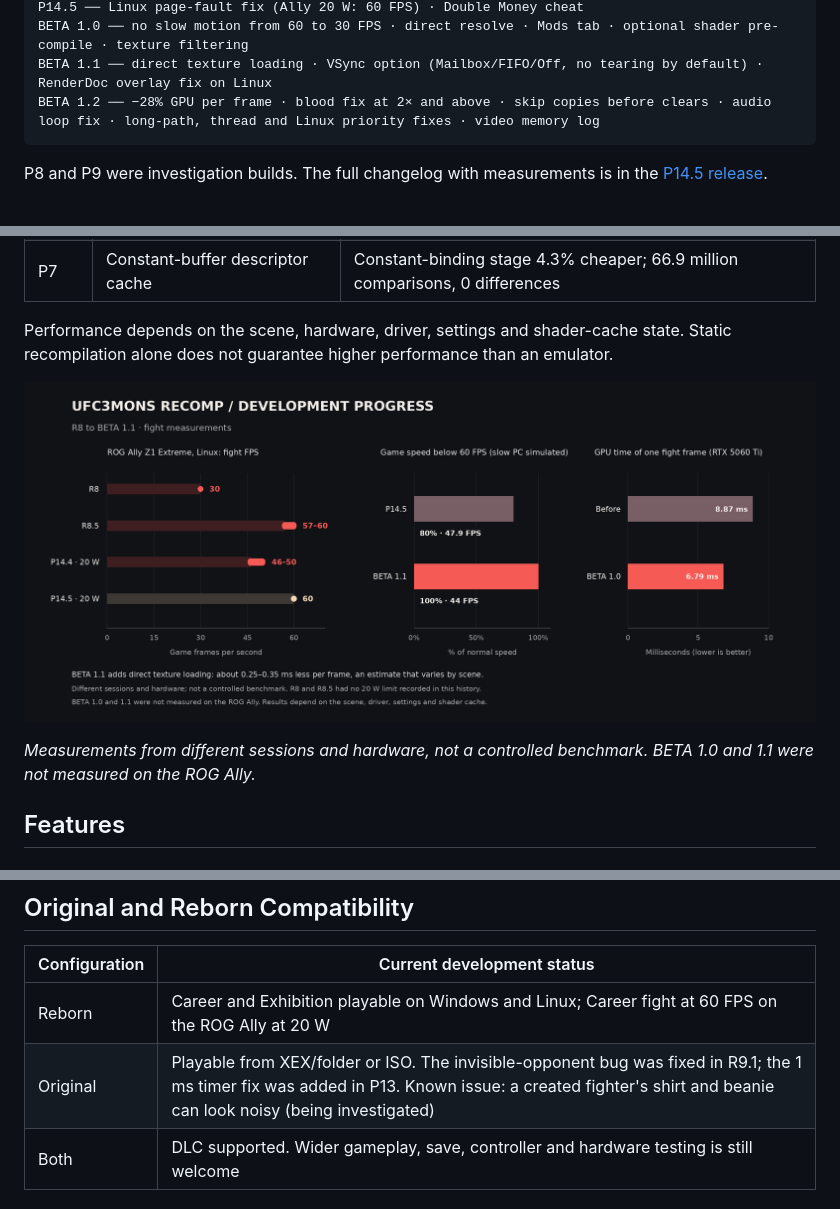
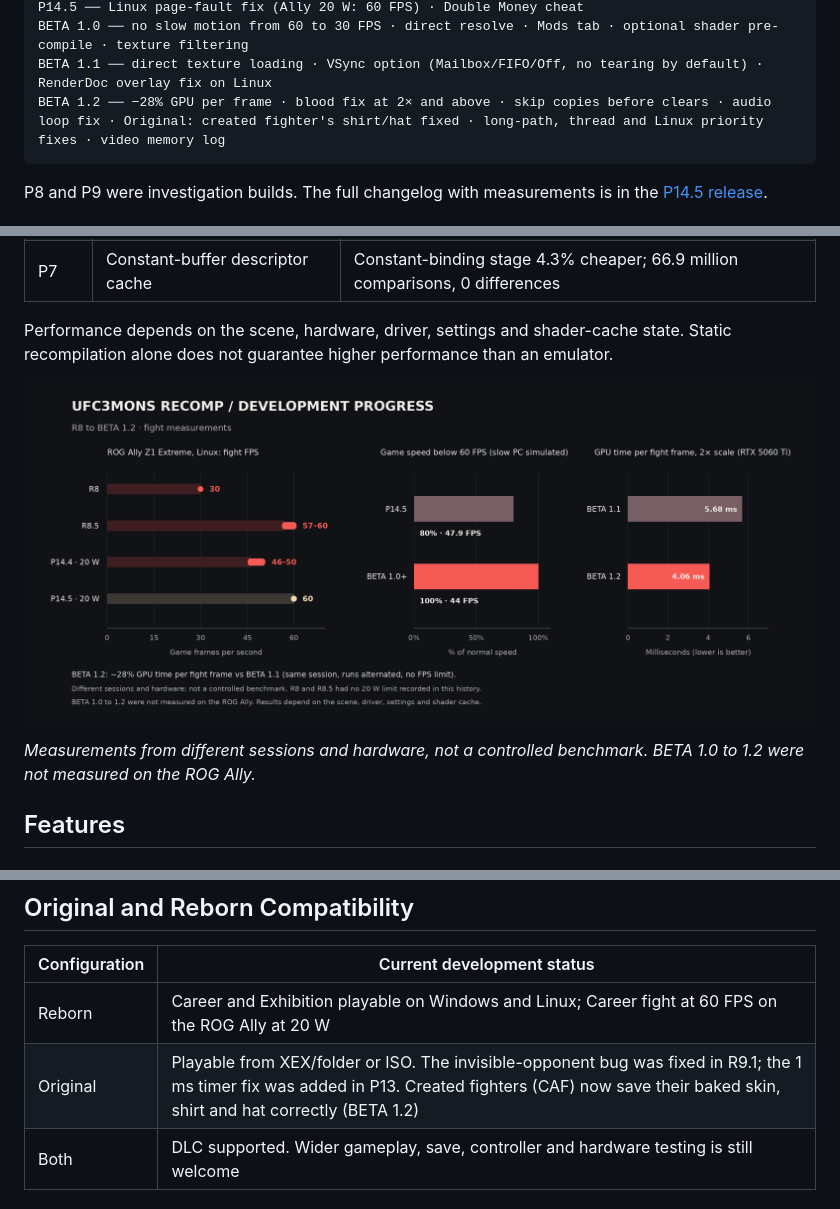
Before and after one commit to monscriser/UFC3MONS, a Markdown page: README.md, 3 parts joined by grey strips. Rendered like a GitHub page; pictures changed too: media/performance-r9.png.

````diff
--- a/README.md
+++ b/README.md
@@ -45,7 +45,7 @@ P14.4 ── Cheats tab: Full Training Rewards (Auto Mode)
 P14.5 ── Linux page-fault fix (Ally 20 W: 60 FPS) · Double Money cheat
 BETA 1.0 ── no slow motion from 60 to 30 FPS · direct resolve · Mods tab · optional shader pre-compile · texture filtering
 BETA 1.1 ── direct texture loading · VSync option (Mailbox/FIFO/Off, no tearing by default) · RenderDoc overlay fix on Linux
-BETA 1.2 ── −28% GPU per frame · blood fix at 2× and above · skip copies before clears · audio loop fix · long-path, thread and Linux priority fixes · video memory log
+BETA 1.2 ── −28% GPU per frame · blood fix at 2× and above · skip copies before clears · audio loop fix · Original: created fighter's shirt/hat fixed · long-path, thread and Linux priority fixes · video memory log
 ```
 
 P8 and P9 were investigation builds. The full changelog with measurements is in the
@@ -107,5 +107,5 @@ guarantee higher performance than an emulator.
 
-*Measurements from different sessions and hardware, not a controlled benchmark. BETA 1.0 and 1.1 were not measured on the ROG Ally.*
+*Measurements from different sessions and hardware, not a controlled benchmark. BETA 1.0 to 1.2 were not measured on the ROG Ally.*
 
 ## Features
 
@@ -142,7 +142,7 @@ guarantee higher performance than an emulator.
 | Configuration | Current development status |
 | --- | --- |
 | Reborn | Career and Exhibition playable on Windows and Linux; Career fight at 60 FPS on the ROG Ally at 20 W |
-| Original | Playable from XEX/folder or ISO. The invisible-opponent bug was fixed in R9.1; the 1 ms timer fix was added in P13. Known issue: a created fighter's shirt and beanie can look noisy (being investigated) |
+| Original | Playable from XEX/folder or ISO. The invisible-opponent bug was fixed in R9.1; the 1 ms timer fix was added in P13. Created fighters (CAF) now save their baked skin, shirt and hat correctly (BETA 1.2) |
 | Both | DLC supported. Wider gameplay, save, controller and hardware testing is still welcome |
 
 ## Getting Started
````
Also changed, not shown: other parts of README.md (+1 -1 lines), 4 other files.
